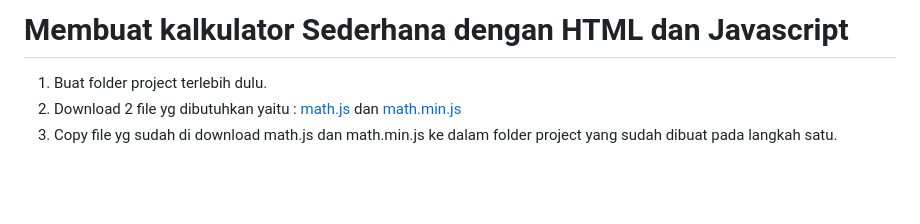
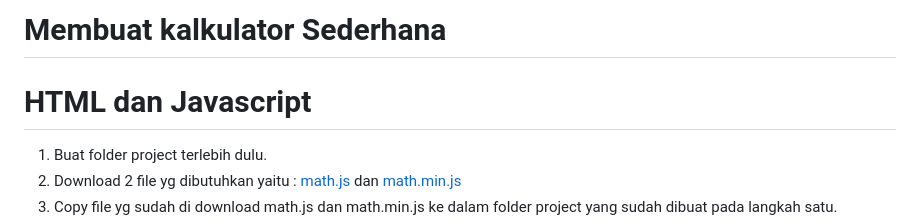
Before and after one commit to codemetik/calculator_math, a Markdown page: README.md, the part around the change. GitHub-like rendering; blank space fills up the shorter version.

```diff
--- a/README.md
+++ b/README.md
@@ -1,4 +1,5 @@
-# Membuat kalkulator Sederhana dengan HTML dan Javascript
+# Membuat kalkulator Sederhana
+# HTML dan Javascript
 
 1. Buat folder project terlebih dulu.
 2. Download 2 file yg dibutuhkan yaitu :
```
